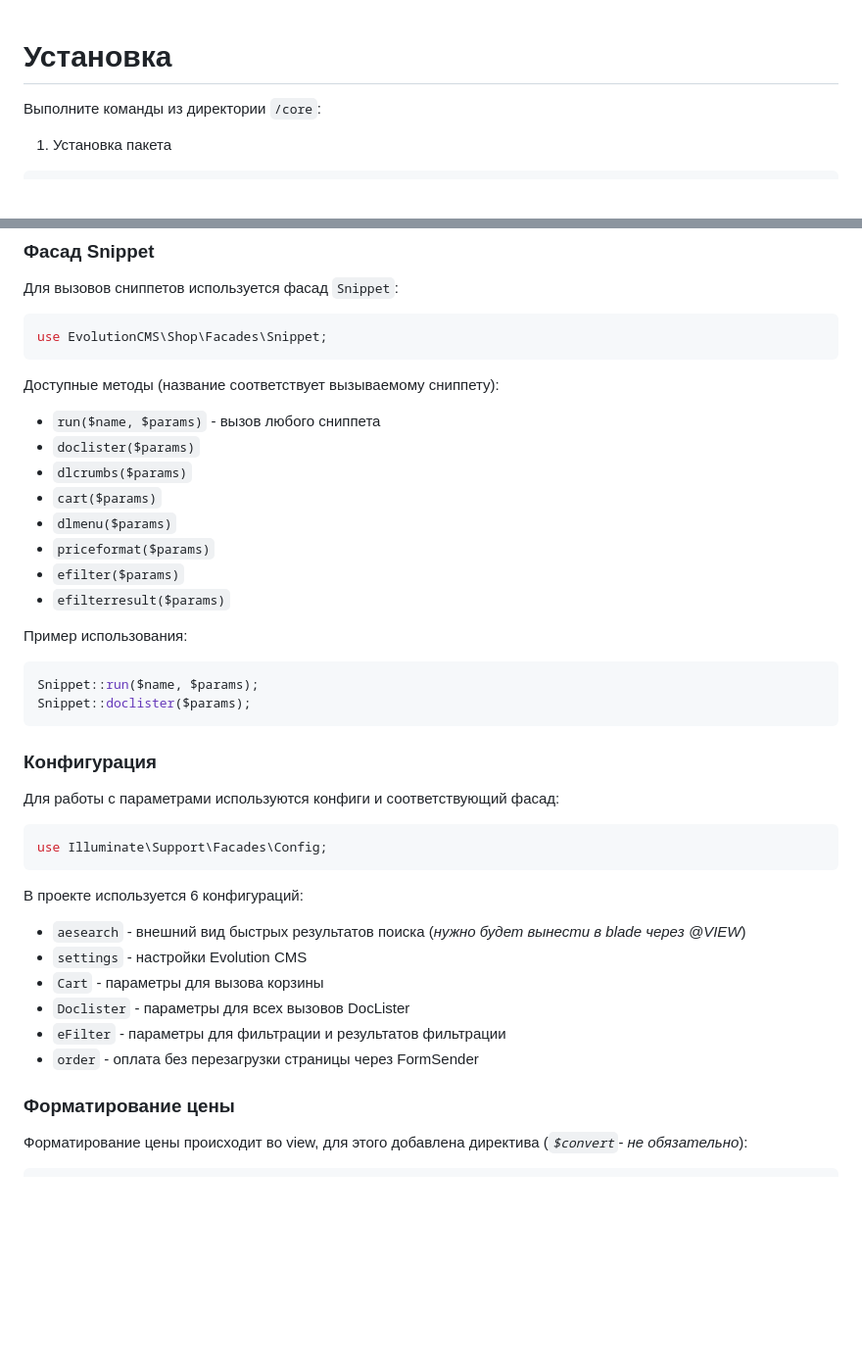
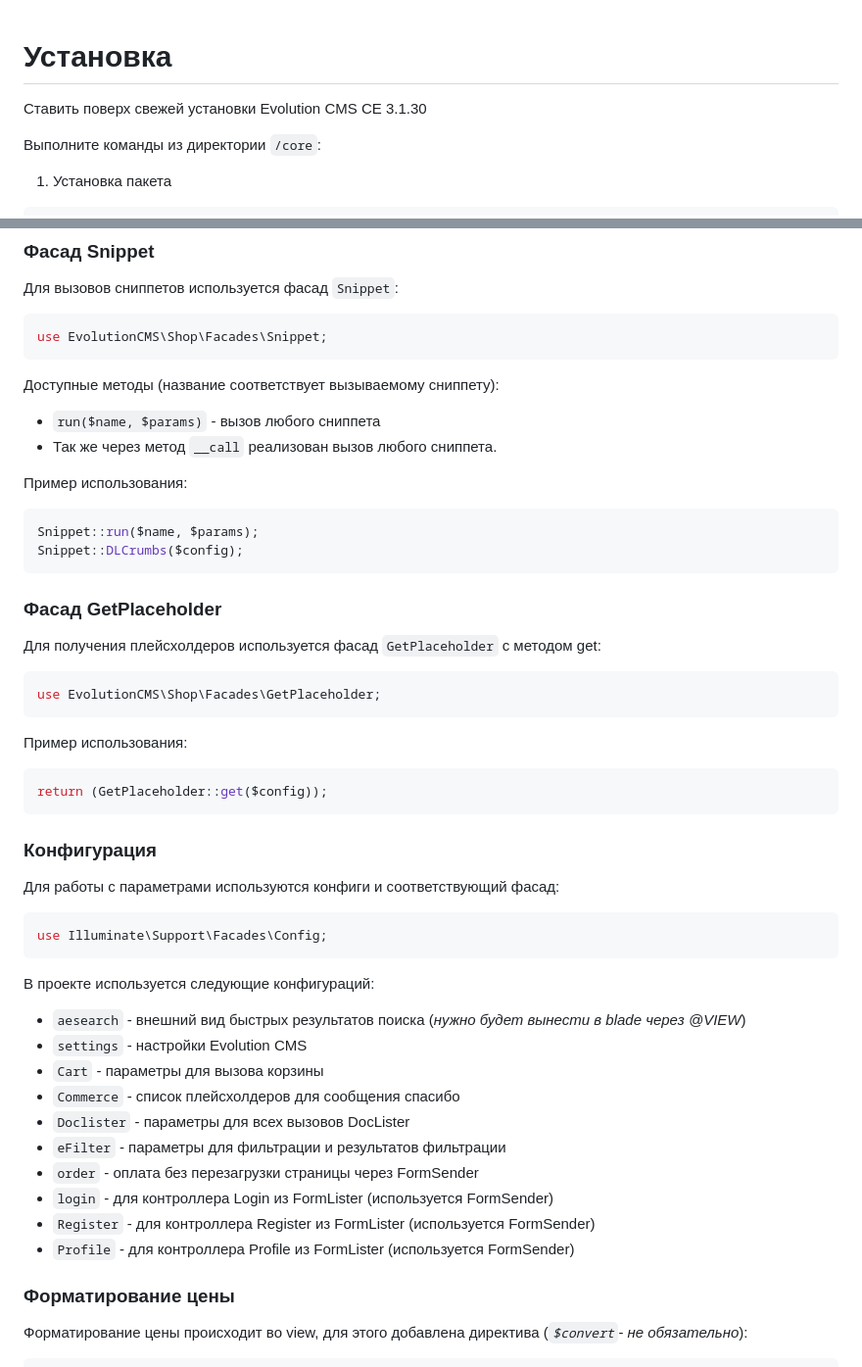
Before and after one commit to Kolya1222/shop, a Markdown page: README.md, 2 parts joined by grey strips. Shown at 98% size. Rendered like a GitHub page; blank space fills up the shorter version.

Commit message:
Up_readme
Обновил readme файл

````diff
--- a/README.md
+++ b/README.md
@@ -1,4 +1,6 @@
 # Установка
+Ставить поверх свежей установки Evolution CMS CE 3.1.30
+
 Выполните команды из директории `/core`:
 
 1. Установка пакета
@@ -134,19 +140,26 @@ use EvolutionCMS\Shop\Facades\Snippet;
 Доступные методы (название соответствует вызываемому сниппету):
 
 - `run($name, $params)` - вызов любого сниппета
-- `doclister($params)`
-- `dlcrumbs($params)`
-- `cart($params)`
-- `dlmenu($params)`
-- `priceformat($params)`
-- `efilter($params)`
-- `efilterresult($params)`
+- Так же через метод `__call` реализован вызов любого сниппета.
 
 Пример использования:
 
 ```php
 Snippet::run($name, $params);
-Snippet::doclister($params);
+Snippet::DLCrumbs($config);
+```
+
+### Фасад GetPlaceholder
+
+Для получения плейсхолдеров используется фасад `GetPlaceholder` с методом get:
+
+```php
+use EvolutionCMS\Shop\Facades\GetPlaceholder;
+```
+
+Пример использования:
+```php
+return (GetPlaceholder::get($config));
 ```
 
 ### Конфигурация
@@ -157,14 +170,18 @@ Snippet::doclister($params);
 use Illuminate\Support\Facades\Config;
 ```
 
-В проекте используется 6 конфигураций:
+В проекте используется следующие конфигураций:
 
 - `aesearch` - внешний вид быстрых результатов поиска (*нужно будет вынести в blade через @VIEW*)
 - `settings` - настройки Evolution CMS
 - `Cart` - параметры для вызова корзины
+- `Commerce` - список плейсхолдеров для сообщения спасибо
 - `Doclister` - параметры для всех вызовов DocLister
 - `eFilter` - параметры для фильтрации и результатов фильтрации
 - `order` - оплата без перезагрузки страницы через FormSender
+- `login` - для контроллера Login из FormLister (используется FormSender)
+- `Register` - для контроллера Register из FormLister (используется FormSender)
+- `Profile` - для контроллера Profile из FormLister (используется FormSender)
 
 ### Форматирование цены
 
````
Also changed, not shown: other parts of README.md (+12 -8 lines).
